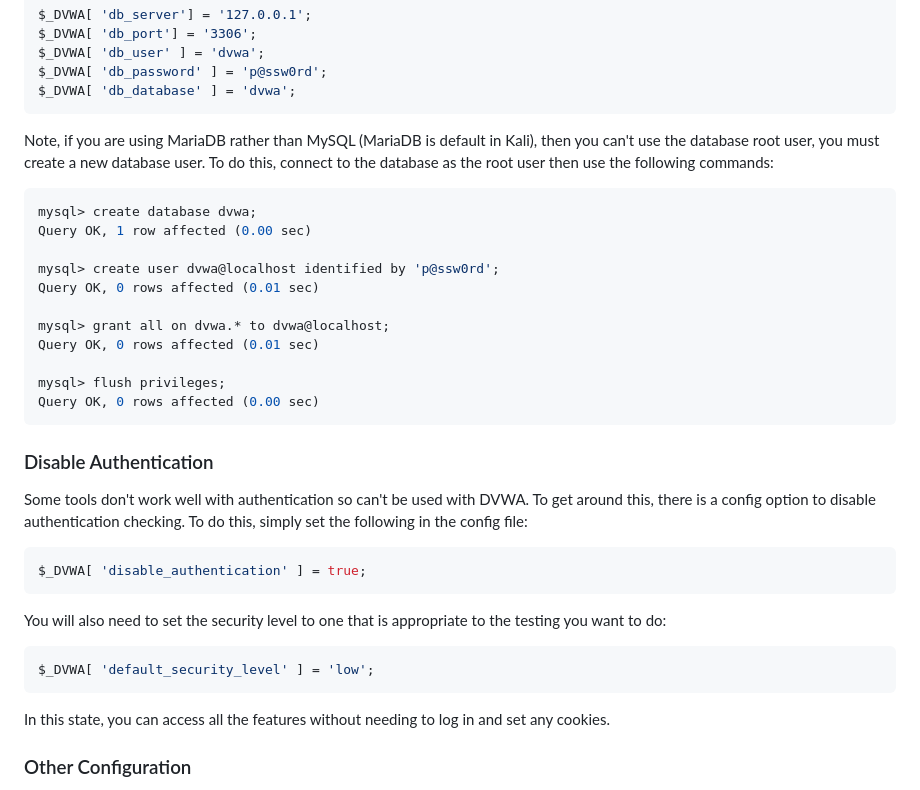
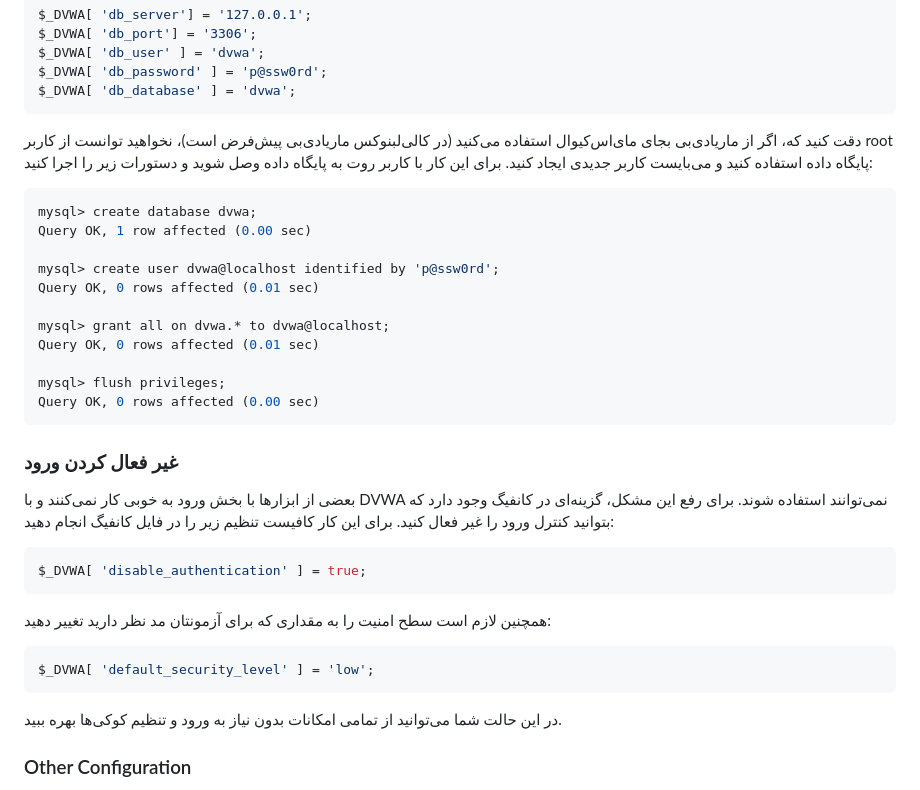
Before and after one commit to digininja/DVWA, a Markdown page: README.fa.md, the part around one of its changes. Drawn GitHub-style.

Commit message:
Translate more (configuration)

````diff
--- a/README.fa.md
+++ b/README.fa.md
@@ -110,7 +105,7 @@ $_DVWA[ 'db_password' ] = 'p@ssw0rd';
 $_DVWA[ 'db_database' ] = 'dvwa';
 ```
 
-Note, if you are using MariaDB rather than MySQL (MariaDB is default in Kali), then you can't use the database root user, you must create a new database user. To do this, connect to the database as the root user then use the following commands:
+دقت کنید که، اگر از ماریادی‌بی بجای مای‌اس‌کیو‌ال استفاده می‌کنید (در  کالی‌لبنوکس ماریادی‌بی پیش‌فرض است)، نخواهید توانست از کاربر root‌ پایگاه داده استفاده کنید و می‌بایست کاربر جدیدی ایجاد کنید. برای این کار با کاربر روت به پایگاه داده وصل شوید و دستورات زیر را اجرا کنید:
 
 ```mysql
 mysql> create database dvwa;
@@ -126,21 +121,21 @@ mysql> flush privileges;
 Query OK, 0 rows affected (0.00 sec)
 ```
 
-### Disable Authentication
-
-Some tools don't work well with authentication so can't be used with DVWA. To get around this, there is a config option to disable authentication checking. To do this, simply set the following in the config file:
+### غیر فعال کردن ورود
+بعضی از ابزارها با بخش ورود به خوبی کار نمی‌کنند و با DVWA نمی‌توانند استفاده شوند. برای رفع این مشکل، گزینه‌ای در کانفیگ وجود دارد که بتوانید کنترل ورود را غیر فعال کنید. برای این کار کافیست تنظیم زیر را در فایل کانفیگ انجام دهید:
 
 ```php
 $_DVWA[ 'disable_authentication' ] = true;
 ```
 
-You will also need to set the security level to one that is appropriate to the testing you want to do:
+همچنین لازم است سطح امنیت را به مقداری که برای آزمونتان مد نظر دارید تغییر دهید:
+
 
 ```php
 $_DVWA[ 'default_security_level' ] = 'low';
 ```
 
-In this state, you can access all the features without needing to log in and set any cookies.
+در این حالت شما می‌توانید از تمامی امکانات بدون نیاز به ورود و تنظیم کوکی‌ها بهره ببید.
 
 ### Other Configuration
 
````
Also changed, not shown: other parts of README.fa.md (+29 -34 lines).
